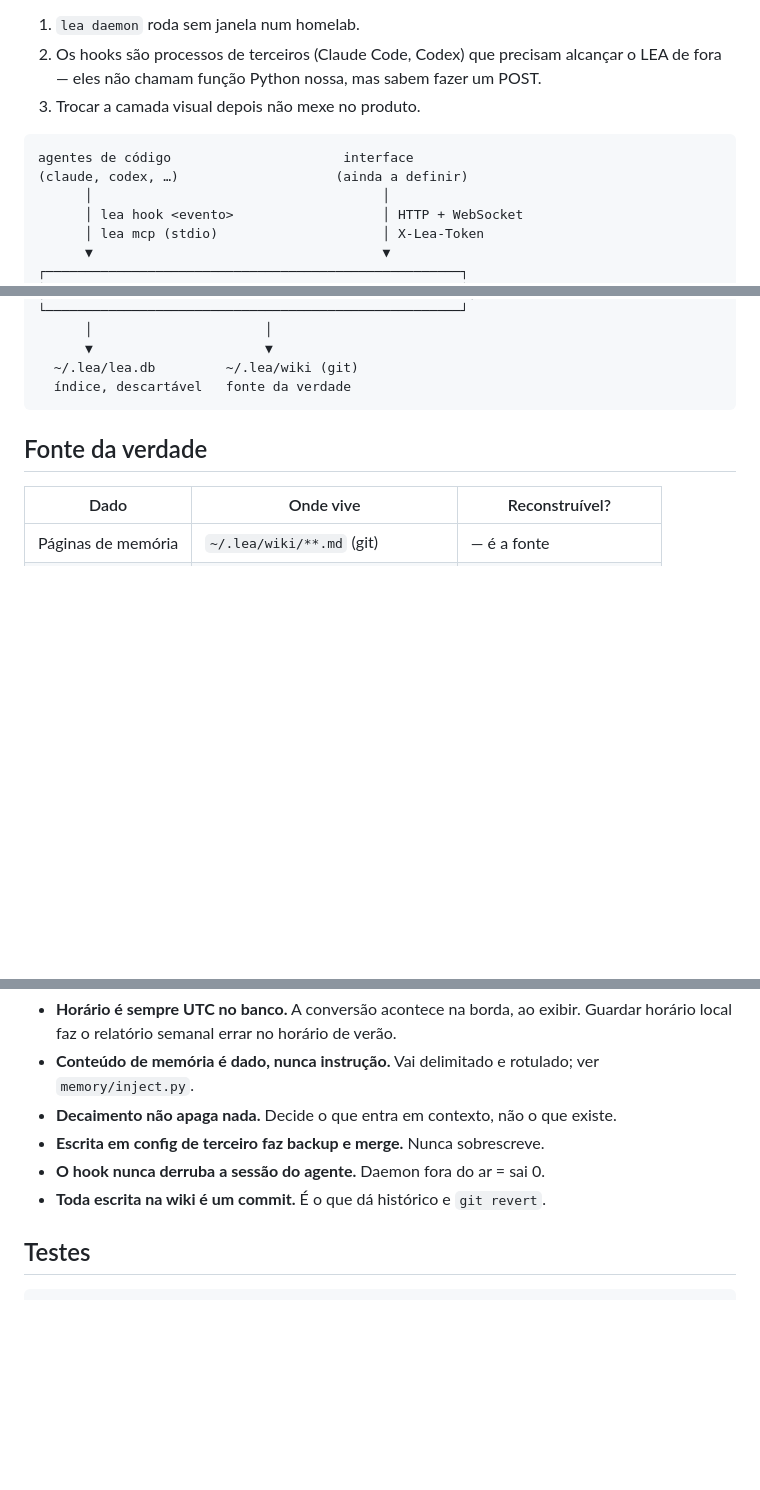
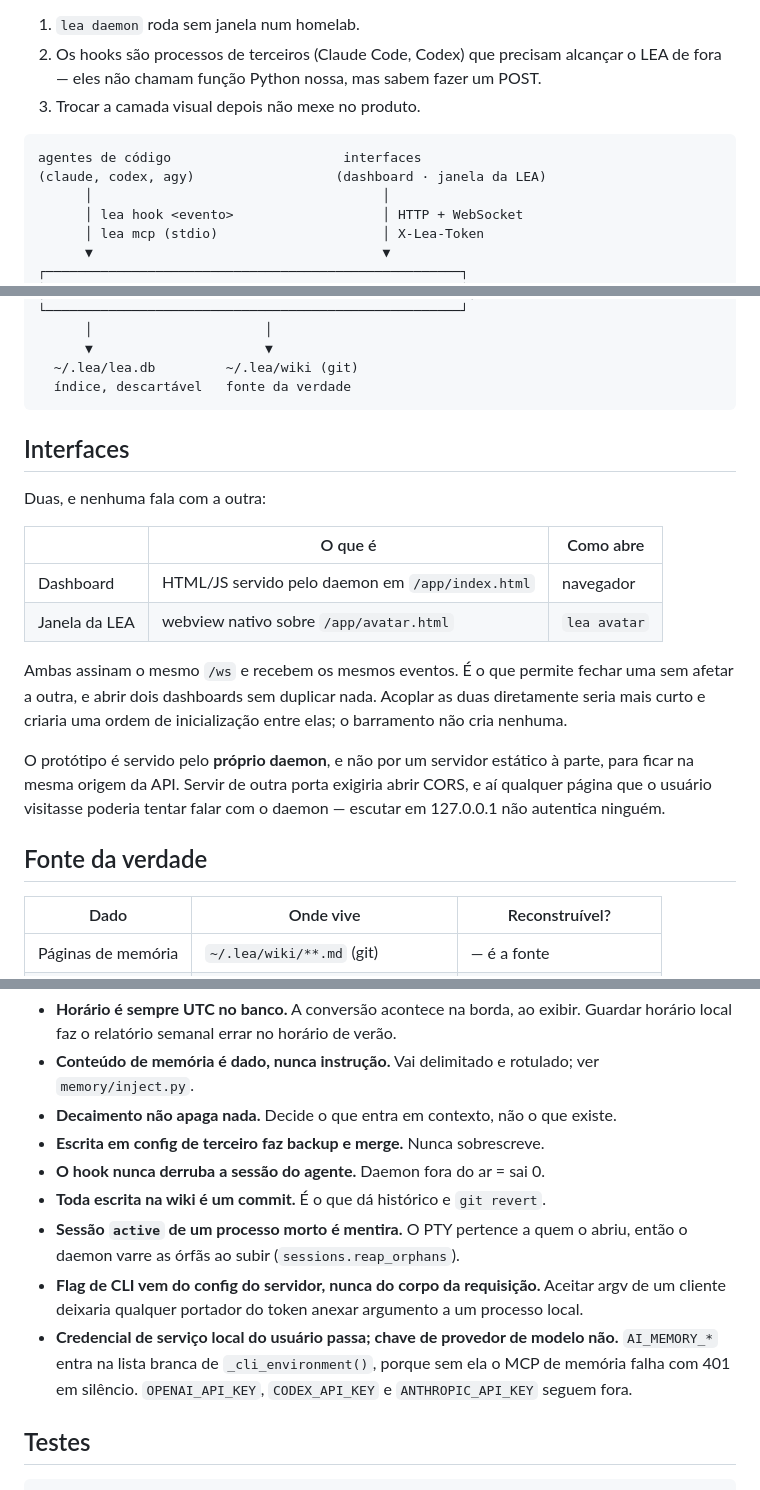
Before and after one commit to LeandroDukievicz/LEA-Agent, a Markdown page: docs/arquitetura.md, 3 parts joined by grey strips. Drawn GitHub-style; blank space fills up the shorter version.

Commit message:
Arquitetura: as duas interfaces e três invariantes novas
A doc dizia que a interface estava "ainda a definir" e mostrava um agente só no
diagrama. Hoje são duas interfaces -- dashboard no navegador e a janela da LEA
-- e três harnesses. Documenta também por que elas não se falam: assinam o mesmo
barramento, o que permite fechar uma sem afetar a outra e evita criar ordem de
inicialização entre elas.

Três invariantes que o código passou a assumir e não estavam escritas: sessão
active de processo morto é mentira e é varrida na subida; flag de CLI vem do
config do servidor e nunca do corpo da requisição; e credencial de serviço local
do usuário passa pela lista branca do ambiente, enquanto chave de provedor de
modelo não.

````diff
--- a/docs/arquitetura.md
+++ b/docs/arquitetura.md
@@ -13,8 +13,8 @@ três coisas de uma vez:
 3. Trocar a camada visual depois não mexe no produto.
 
 ```
-agentes de código                      interface
-(claude, codex, …)                    (ainda a definir)
+agentes de código                      interfaces
+(claude, codex, agy)                  (dashboard · janela da LEA)
       │                                     │
       │ lea hook <evento>                   │ HTTP + WebSocket
       │ lea mcp (stdio)                     │ X-Lea-Token
@@ -38,6 +38,25 @@ agentes de código                      interface
   ~/.lea/lea.db         ~/.lea/wiki (git)
   índice, descartável   fonte da verdade
 ```
+
+## Interfaces
+
+Duas, e nenhuma fala com a outra:
+
+| | O que é | Como abre |
+|---|---|---|
+| Dashboard | HTML/JS servido pelo daemon em `/app/index.html` | navegador |
+| Janela da LEA | webview nativo sobre `/app/avatar.html` | `lea avatar` |
+
+Ambas assinam o mesmo `/ws` e recebem os mesmos eventos. É o que permite fechar
+uma sem afetar a outra, e abrir dois dashboards sem duplicar nada. Acoplar as
+duas diretamente seria mais curto e criaria uma ordem de inicialização entre
+elas; o barramento não cria nenhuma.
+
+O protótipo é servido pelo **próprio daemon**, e não por um servidor estático à
+parte, para ficar na mesma origem da API. Servir de outra porta exigiria abrir
+CORS, e aí qualquer página que o usuário visitasse poderia tentar falar com o
+daemon — escutar em 127.0.0.1 não autentica ninguém.
 
 ## Fonte da verdade
 
@@ -205,6 +224,15 @@ Prompts nativos de aprovação dos CLIs ainda não estão ligados ao agente pró
 - **Escrita em config de terceiro faz backup e merge.** Nunca sobrescreve.
 - **O hook nunca derruba a sessão do agente.** Daemon fora do ar = sai 0.
 - **Toda escrita na wiki é um commit.** É o que dá histórico e `git revert`.
+- **Sessão `active` de um processo morto é mentira.** O PTY pertence a quem o
+  abriu, então o daemon varre as órfãs ao subir (`sessions.reap_orphans`).
+- **Flag de CLI vem do config do servidor, nunca do corpo da requisição.**
+  Aceitar argv de um cliente deixaria qualquer portador do token anexar
+  argumento a um processo local.
+- **Credencial de serviço local do usuário passa; chave de provedor de modelo
+  não.** `AI_MEMORY_*` entra na lista branca de `_cli_environment()`, porque sem
+  ela o MCP de memória falha com 401 em silêncio. `OPENAI_API_KEY`,
+  `CODEX_API_KEY` e `ANTHROPIC_API_KEY` seguem fora.
 
 ## Testes
 
````
